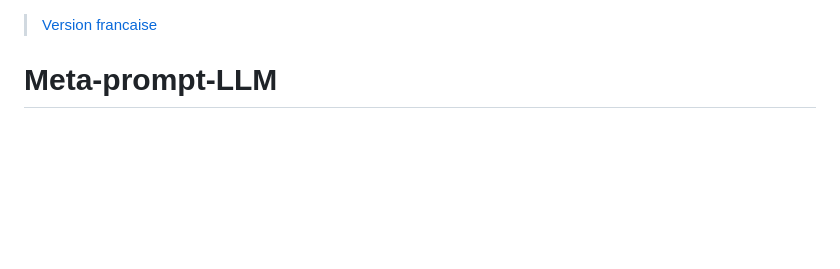
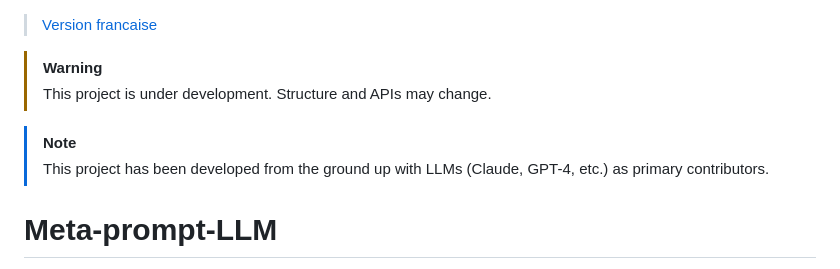
Before and after one commit to jmchantrein/Meta-prompt-LLM, a Markdown page: README.md, the part around the change. Drawn GitHub-style; blank space fills up the shorter version.

```diff
--- a/README.md
+++ b/README.md
@@ -1,4 +1,10 @@
 > [Version francaise](./README.fr.md)
+
+> [!WARNING]
+> This project is under development. Structure and APIs may change.
+
+> [!NOTE]
+> This project has been developed from the ground up with LLMs (Claude, GPT-4, etc.) as primary contributors.
 
 # Meta-prompt-LLM
 
```
Also changed, not shown: README.fr.md (+6 -0 lines).
